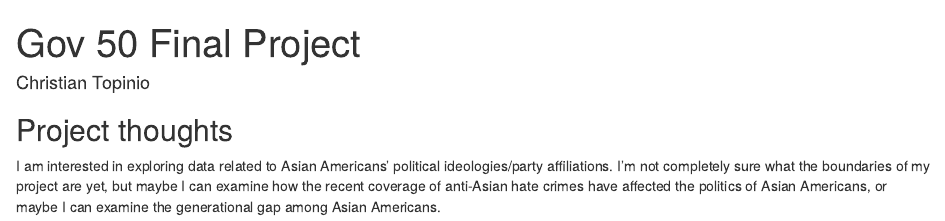
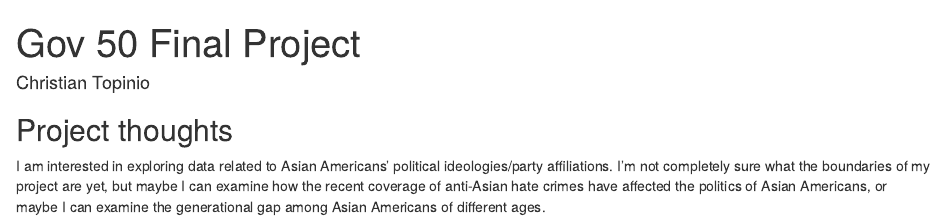
Before and after one commit to CTopinio/gov50-final-project, an R Markdown document (index.Rmd): the page in a window 1100 px wide, from its top. Rendered offline with R 4.5, knitr and Pandoc, with nearby package versions; drawn as R Markdown's standard HTML page in place of the format the file asks for.

Commit message:
Second commit (added html)

```diff
--- a/index.Rmd
+++ b/index.Rmd
@@ -11,4 +11,4 @@ output:
 
 ## Project thoughts
 
-I am interested in exploring data related to Asian Americans' political ideologies/party affiliations. I'm not completely sure what the boundaries of my project are yet, but maybe I can examine how the recent coverage of anti-Asian hate crimes have affected the politics of Asian Americans, or maybe I can examine the generational gap among Asian Americans.
+I am interested in exploring data related to Asian Americans' political ideologies/party affiliations. I'm not completely sure what the boundaries of my project are yet, but maybe I can examine how the recent coverage of anti-Asian hate crimes have affected the politics of Asian Americans, or maybe I can examine the generational gap among Asian Americans of different ages.
```
Also changed, not shown: index.html.
